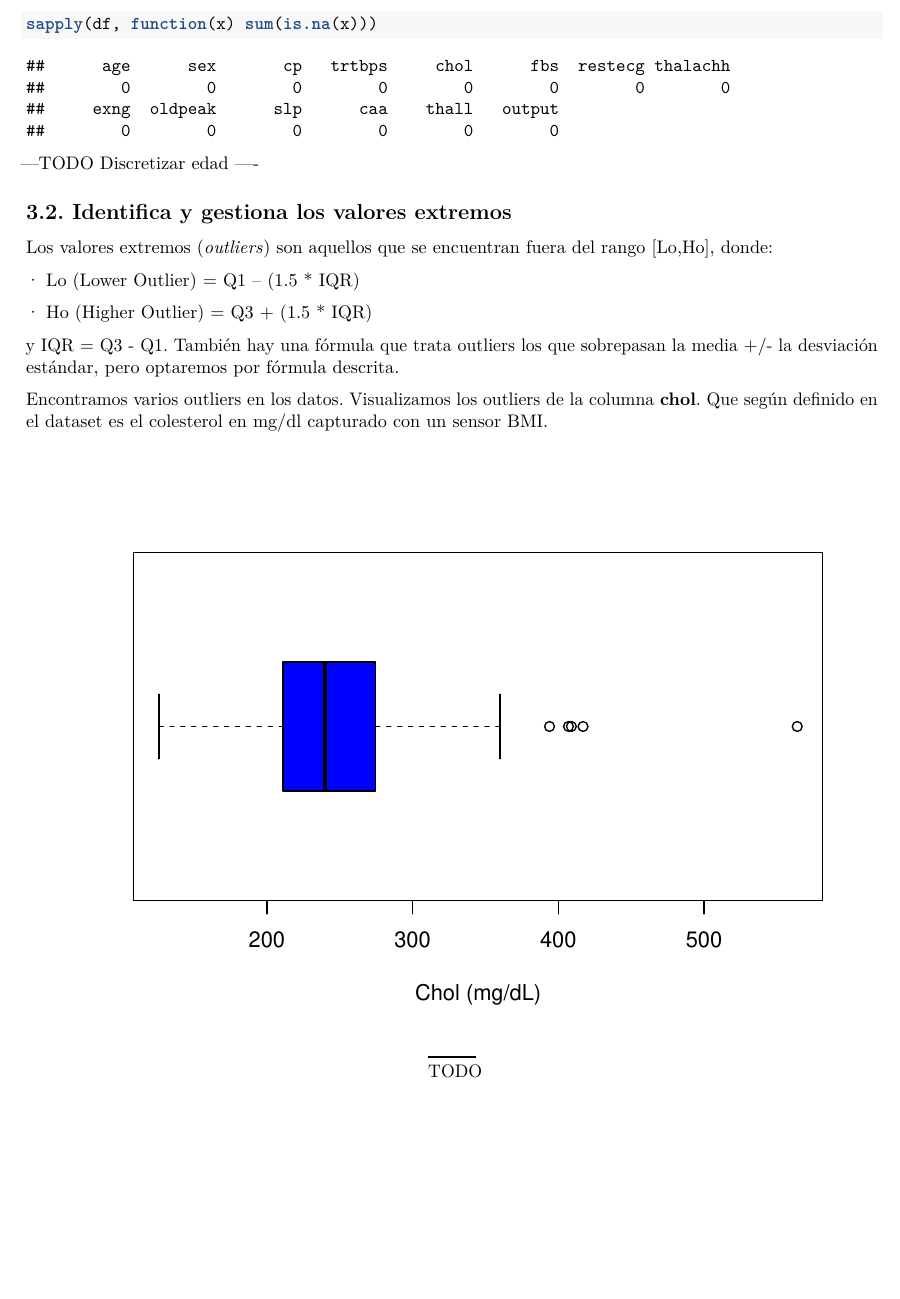
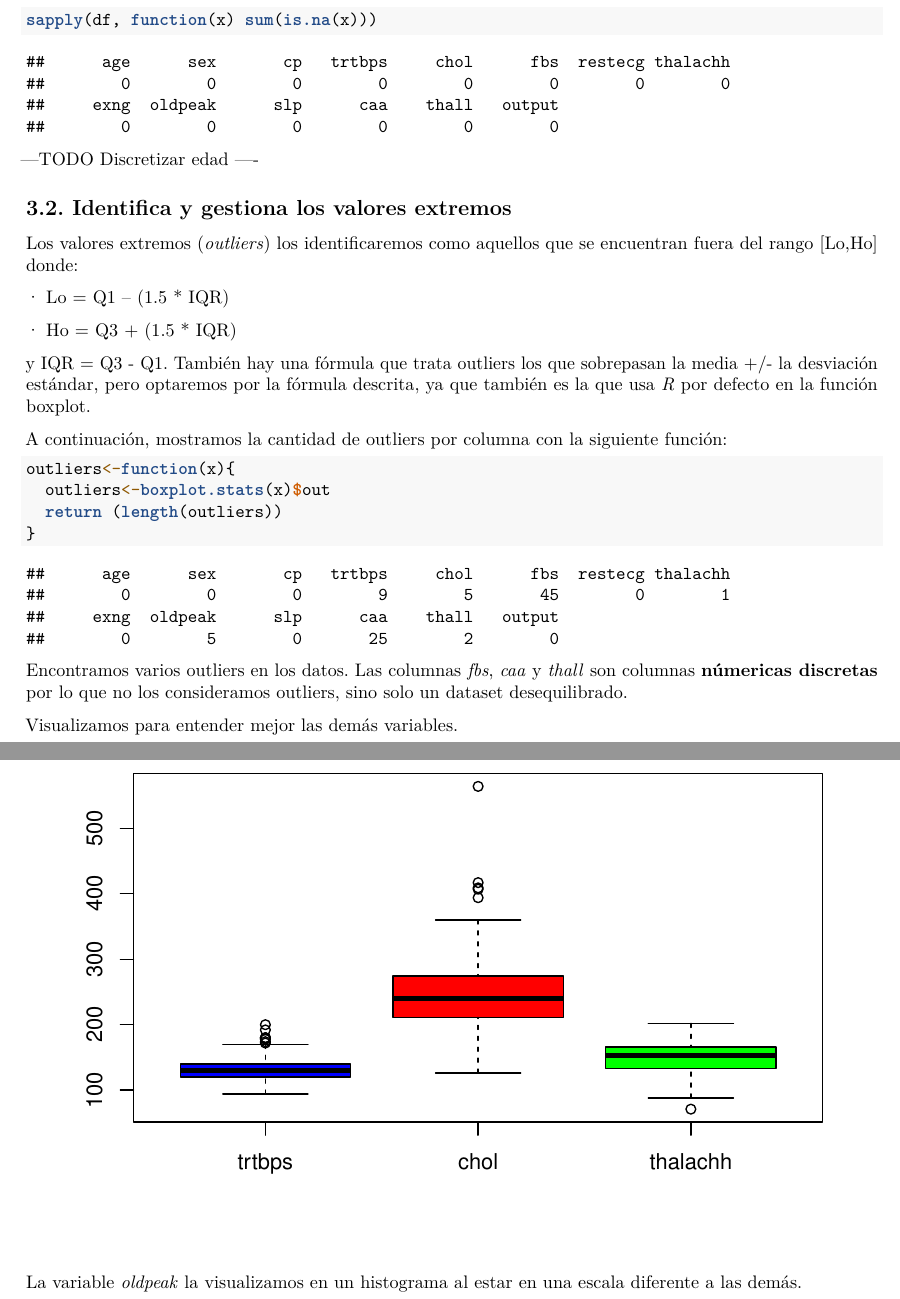
Before and after one commit to LukazMartin/UOC-Limpieza-Analisis-Datos, an R Markdown document (code/practica2.Rmd): part of page 4 of 5 before the commit and two parts of pages 4 and 5 of 7 after it, the two joined at a grey line, cut so that both start at the same text, the shorter picture padded with empty space. Rendered offline with R 4.5, knitr and Pandoc, then LaTeX, with nearby package versions.

Commit message:
Apartado 3.2

````diff
--- a/code/practica2.Rmd
+++ b/code/practica2.Rmd
@@ -93,27 +93,44 @@ Discretizar edad
 
 ## 3.2. Identifica y gestiona los valores extremos
 
-Los valores extremos (*outliers*) son aquellos que se encuentran fuera del rango [Lo,Ho], donde:
+Los valores extremos (*outliers*) los identificaremos como aquellos que se encuentran fuera del rango [Lo,Ho] donde:
 
-  · Lo (Lower Outlier) = Q1 – (1.5 * IQR)
+  · Lo = Q1 – (1.5 * IQR)
 
-  · Ho (Higher Outlier) = Q3 + (1.5 * IQR)
+  · Ho = Q3 + (1.5 * IQR)
 
-y IQR = Q3 - Q1. También hay una fórmula que trata outliers los que sobrepasan la media +/- la desviación estándar, pero optaremos por fórmula descrita.
+y IQR = Q3 - Q1. También hay una fórmula que trata outliers los que sobrepasan la media +/- la desviación estándar, pero optaremos por la fórmula descrita, ya que también es la que usa *R* por defecto en la función boxplot.
+
+A continuación, mostramos la cantidad de outliers por columna con la siguiente función:
+
+```{r}
+outliers<-function(x){
+  outliers<-boxplot.stats(x)$out
+  return (length(outliers))
+}
+```
+
+```{r echo=FALSE}
+sapply(df, function(x) outliers(x))
+```
+
+Encontramos varios outliers en los datos. Las columnas *fbs*, *caa* y *thall* son columnas **númericas discretas** por lo que no los consideramos outliers, sino solo un dataset desequilibrado.
+
+Visualizamos para entender mejor las demás variables.
+
+```{r echo=FALSE}
+boxplot(df$trtbps,df$chol,df$thalachh, names =c("trtbps","chol","thalachh"), col=c("blue","red","green"))
+```
+
+La variable *oldpeak* la visualizamos en un histograma al estar en una escala diferente a las demás.
+
+```{r echo=FALSE}
+h<-hist(df$oldpeak,plot=FALSE)
+plot(h, xaxt = "n", xlab = "Oldpeak Histogram", ylab = "Counts", main = "", col = "pink")
+```
 
 
-Encontramos varios outliers en los datos. Visualizamos los outliers de la columna **chol**. Que según definido en el dataset es el colesterol en mg/dl capturado con un sensor BMI.
-
-```{r echo=FALSE}
-boxplot(df$chol, horizontal = TRUE, xlab ="Chol (mg/dL)", col=c("blue"))
-```
-
----
-TODO
-
-Quiza plotear todas las columnas pero que se puedan leer. Problema es que no estan en la misma escala (0-1 y 80-200)
-
----
+Viendo las visualizaciones suponemos que no ha habido errores a la hora de capturar los datos. Si que es cierto que en la columna *chol* encontramos un valor muy alejado del valor medio, pero lo mantendremos dentro del analisis al igual que el resto de los outliers. Si creamos un modelo de predicción podemos asegurar de incluir los outliers tanto en el train como en el test set.
 
 
 # 4. Análisis de los datos
````
Also changed, not shown: code/practica2.pdf.
